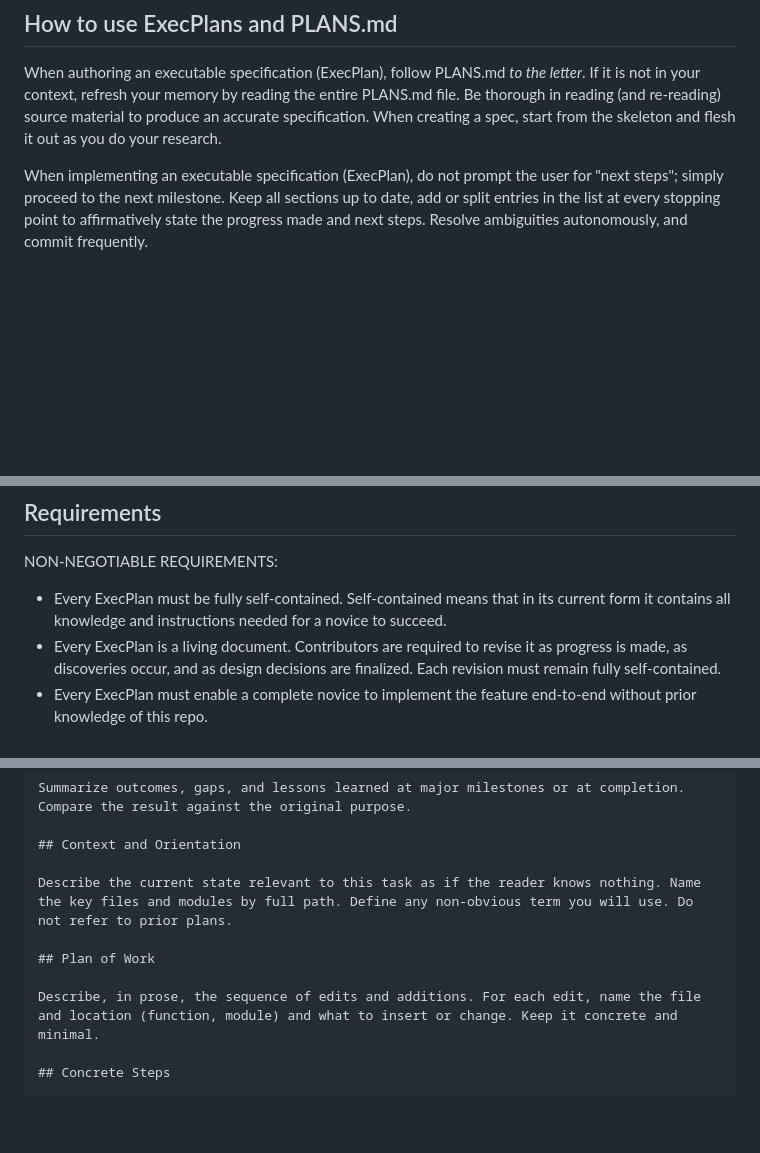
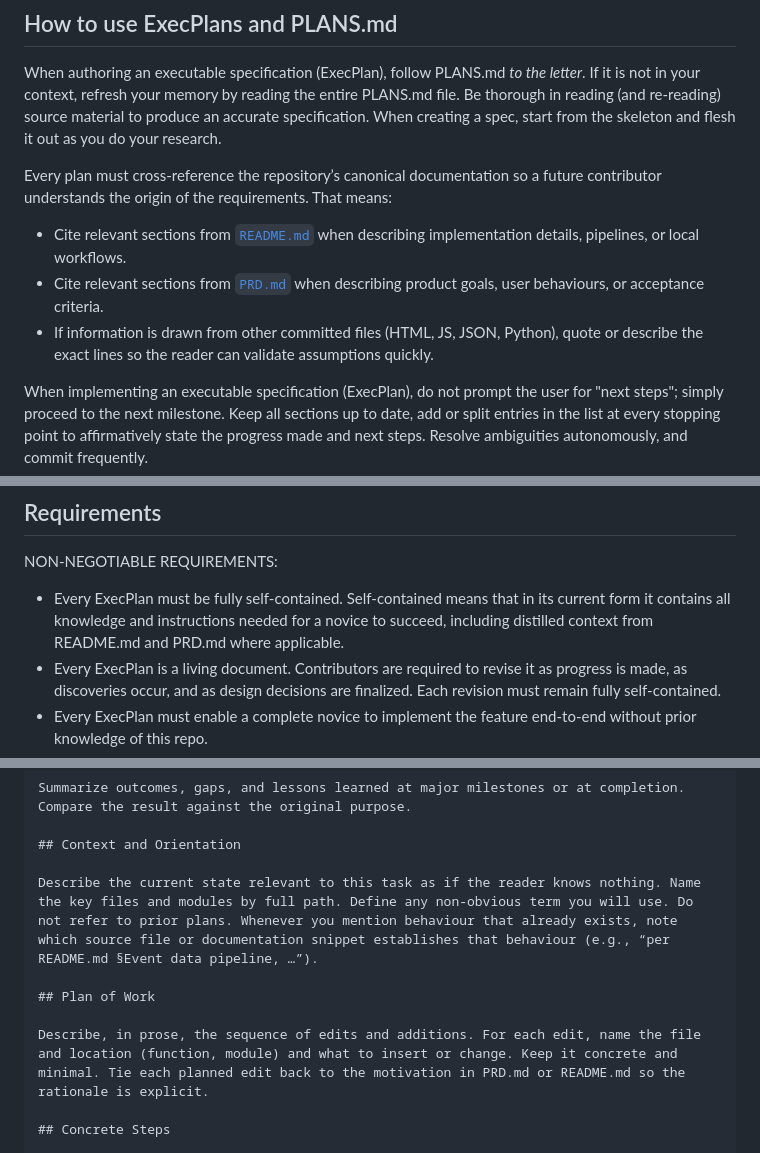
Before and after one commit to jrjflint/sydneyawc, a Markdown page: PLANS.md, 3 parts joined by grey strips. Rendered like a GitHub page; blank space fills up the shorter version.

```diff
--- a/PLANS.md
+++ b/PLANS.md
@@ -5,6 +5,12 @@ This document describes the requirements for an execution plan ("ExecPlan"), a d
 ## How to use ExecPlans and PLANS.md
 
 When authoring an executable specification (ExecPlan), follow PLANS.md _to the letter_. If it is not in your context, refresh your memory by reading the entire PLANS.md file. Be thorough in reading (and re-reading) source material to produce an accurate specification. When creating a spec, start from the skeleton and flesh it out as you do your research.
+
+Every plan must cross-reference the repository’s canonical documentation so a future contributor understands the origin of the requirements. That means:
+
+* Cite relevant sections from [`README.md`](./README.md) when describing implementation details, pipelines, or local workflows.
+* Cite relevant sections from [`PRD.md`](./PRD.md) when describing product goals, user behaviours, or acceptance criteria.
+* If information is drawn from other committed files (HTML, JS, JSON, Python), quote or describe the exact lines so the reader can validate assumptions quickly.
 
 When implementing an executable specification (ExecPlan), do not prompt the user for "next steps"; simply proceed to the next milestone. Keep all sections up to date, add or split entries in the list at every stopping point to affirmatively state the progress made and next steps. Resolve ambiguities autonomously, and commit frequently.
 
@@ -16,7 +22,7 @@ When researching a design with challenging requirements or significant unknowns,
 
 NON-NEGOTIABLE REQUIREMENTS:
 
-* Every ExecPlan must be fully self-contained. Self-contained means that in its current form it contains all knowledge and instructions needed for a novice to succeed.
+* Every ExecPlan must be fully self-contained. Self-contained means that in its current form it contains all knowledge and instructions needed for a novice to succeed, including distilled context from README.md and PRD.md where applicable.
 * Every ExecPlan is a living document. Contributors are required to revise it as progress is made, as discoveries occur, and as design decisions are finalized. Each revision must remain fully self-contained.
 * Every ExecPlan must enable a complete novice to implement the feature end-to-end without prior knowledge of this repo.
 * Every ExecPlan must produce a demonstrably working behavior, not merely code changes to "meet a definition".
@@ -114,11 +120,11 @@ Summarize outcomes, gaps, and lessons learned at major milestones or at completi
 
 ## Context and Orientation
 
-Describe the current state relevant to this task as if the reader knows nothing. Name the key files and modules by full path. Define any non-obvious term you will use. Do not refer to prior plans.
+Describe the current state relevant to this task as if the reader knows nothing. Name the key files and modules by full path. Define any non-obvious term you will use. Do not refer to prior plans. Whenever you mention behaviour that already exists, note which source file or documentation snippet establishes that behaviour (e.g., “per README.md §Event data pipeline, …”).
 
 ## Plan of Work
 
-Describe, in prose, the sequence of edits and additions. For each edit, name the file and location (function, module) and what to insert or change. Keep it concrete and minimal.
+Describe, in prose, the sequence of edits and additions. For each edit, name the file and location (function, module) and what to insert or change. Keep it concrete and minimal. Tie each planned edit back to the motivation in PRD.md or README.md so the rationale is explicit.
 
 ## Concrete Steps
 
```
Also changed, not shown: other parts of PLANS.md (+1 -1 lines), AGENTS.md (+20 -2 lines).
